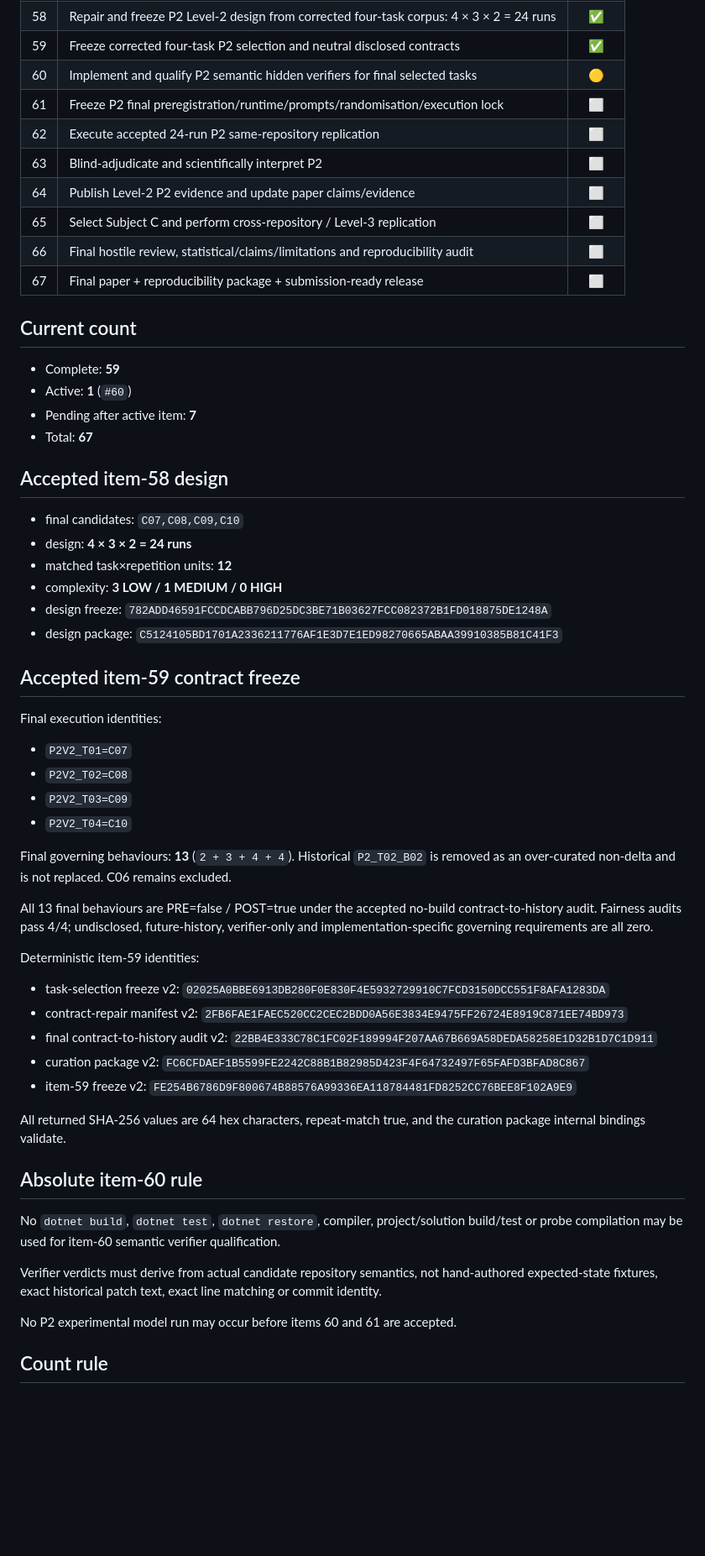
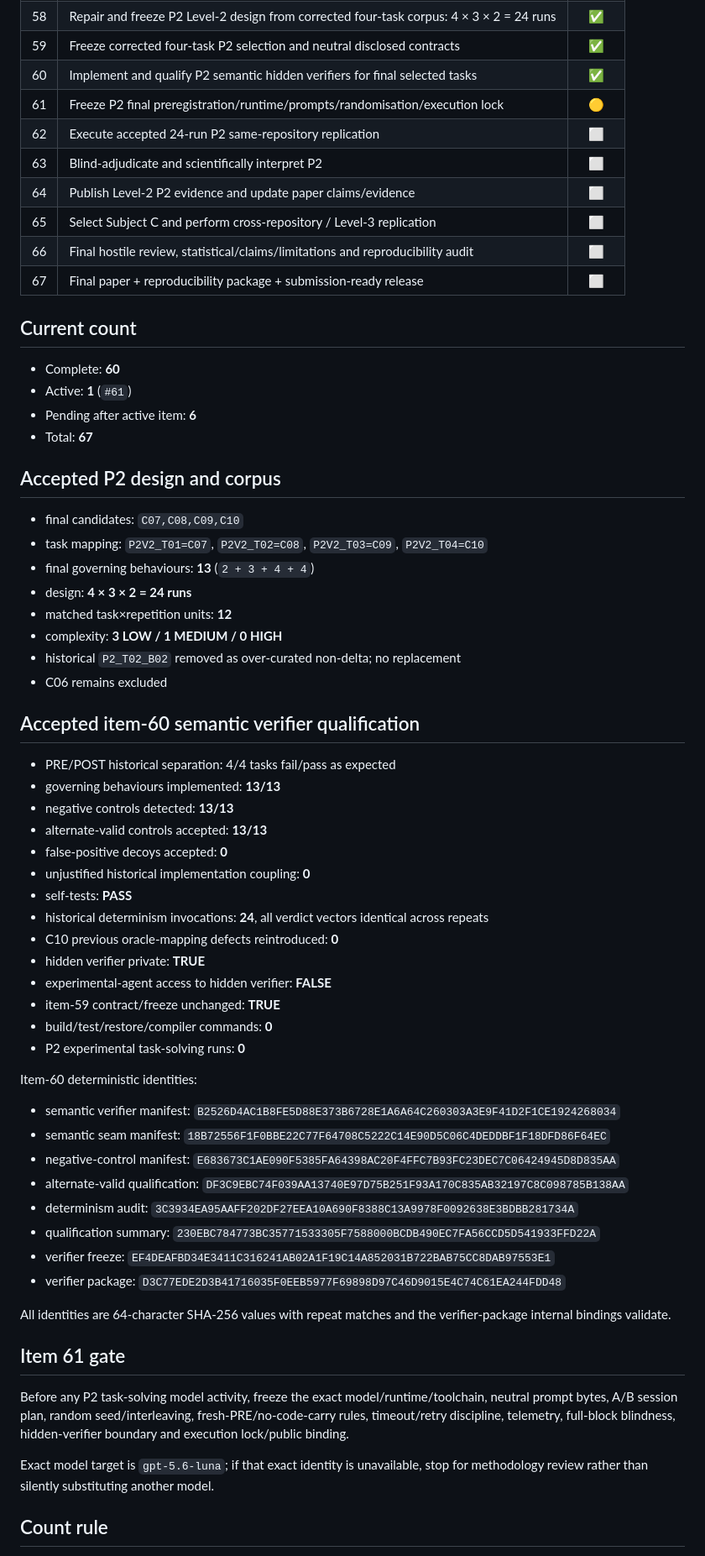
Before and after one commit to PaulJMaddison/repository-as-state, a Markdown page: aidocs/repository-as-state/PROGRAMME-MATRIX.md, the part around one of its changes. Shown at 84% size. GitHub-like rendering; blank space fills up the shorter version.

Commit message:
Advance programme to item 61

```diff
--- a/aidocs/repository-as-state/PROGRAMME-MATRIX.md
+++ b/aidocs/repository-as-state/PROGRAMME-MATRIX.md
@@ -67,8 +67,8 @@ Legend: ✅ complete · 🟡 active · ⬜ pending
 | 57 | P2 candidate inventory / anti-cherry-picking / complexity / telemetry design completed | ✅ |
 | 58 | Repair and freeze P2 Level-2 design from corrected four-task corpus: 4 × 3 × 2 = 24 runs | ✅ |
 | 59 | Freeze corrected four-task P2 selection and neutral disclosed contracts | ✅ |
-| 60 | Implement and qualify P2 semantic hidden verifiers for final selected tasks | 🟡 |
-| 61 | Freeze P2 final preregistration/runtime/prompts/randomisation/execution lock | ⬜ |
+| 60 | Implement and qualify P2 semantic hidden verifiers for final selected tasks | ✅ |
+| 61 | Freeze P2 final preregistration/runtime/prompts/randomisation/execution lock | 🟡 |
 | 62 | Execute accepted 24-run P2 same-repository replication | ⬜ |
 | 63 | Blind-adjudicate and scientifically interpret P2 | ⬜ |
 | 64 | Publish Level-2 P2 evidence and update paper claims/evidence | ⬜ |
@@ -78,50 +78,57 @@ Legend: ✅ complete · 🟡 active · ⬜ pending
 
 ## Current count
 
-- Complete: **59**
-- Active: **1** (`#60`)
-- Pending after active item: **7**
+- Complete: **60**
+- Active: **1** (`#61`)
+- Pending after active item: **6**
 - Total: **67**
 
-## Accepted item-58 design
+## Accepted P2 design and corpus
 
 - final candidates: `C07,C08,C09,C10`
+- task mapping: `P2V2_T01=C07`, `P2V2_T02=C08`, `P2V2_T03=C09`, `P2V2_T04=C10`
+- final governing behaviours: **13** (`2 + 3 + 4 + 4`)
 - design: **4 × 3 × 2 = 24 runs**
 - matched task×repetition units: **12**
 - complexity: **3 LOW / 1 MEDIUM / 0 HIGH**
-- design freeze: `782ADD46591FCCDCABB796D25DC3BE71B03627FCC082372B1FD018875DE1248A`
-- design package: `C5124105BD1701A2336211776AF1E3D7E1ED98270665ABAA39910385B81C41F3`
+- historical `P2_T02_B02` removed as over-curated non-delta; no replacement
+- C06 remains excluded
 
-## Accepted item-59 contract freeze
+## Accepted item-60 semantic verifier qualification
 
-Final execution identities:
+- PRE/POST historical separation: 4/4 tasks fail/pass as expected
+- governing behaviours implemented: **13/13**
+- negative controls detected: **13/13**
+- alternate-valid controls accepted: **13/13**
+- false-positive decoys accepted: **0**
+- unjustified historical implementation coupling: **0**
+- self-tests: **PASS**
+- historical determinism invocations: **24**, all verdict vectors identical across repeats
+- C10 previous oracle-mapping defects reintroduced: **0**
+- hidden verifier private: **TRUE**
+- experimental-agent access to hidden verifier: **FALSE**
+- item-59 contract/freeze unchanged: **TRUE**
+- build/test/restore/compiler commands: **0**
+- P2 experimental task-solving runs: **0**
 
-- `P2V2_T01=C07`
-- `P2V2_T02=C08`
-- `P2V2_T03=C09`
-- `P2V2_T04=C10`
+Item-60 deterministic identities:
 
-Final governing behaviours: **13** (`2 + 3 + 4 + 4`). Historical `P2_T02_B02` is removed as an over-curated non-delta and is not replaced. C06 remains excluded.
+- semantic verifier manifest: `B2526D4AC1B8FE5D88E373B6728E1A6A64C260303A3E9F41D2F1CE1924268034`
+- semantic seam manifest: `18B72556F1F0BBE22C77F64708C5222C14E90D5C06C4DEDDBF1F18DFD86F64EC`
+- negative-control manifest: `E683673C1AE090F5385FA64398AC20F4FFC7B93FC23DEC7C06424945D8D835AA`
+- alternate-valid qualification: `DF3C9EBC74F039AA13740E97D75B251F93A170C835AB32197C8C098785B138AA`
+- determinism audit: `3C3934EA95AAFF202DF27EEA10A690F8388C13A9978F0092638E3BDBB281734A`
+- qualification summary: `230EBC784773BC35771533305F7588000BCDB490EC7FA56CCD5D541933FFD22A`
+- verifier freeze: `EF4DEAFBD34E3411C316241AB02A1F19C14A852031B722BAB75CC8DAB97553E1`
+- verifier package: `D3C77EDE2D3B41716035F0EEB5977F69898D97C46D9015E4C74C61EA244FDD48`
 
-All 13 final behaviours are PRE=false / POST=true under the accepted no-build contract-to-history audit. Fairness audits pass 4/4; undisclosed, future-history, verifier-only and implementation-specific governing requirements are all zero.
+All identities are 64-character SHA-256 values with repeat matches and the verifier-package internal bindings validate.
 
-Deterministic item-59 identities:
+## Item 61 gate
 
-- task-selection freeze v2: `02025A0BBE6913DB280F0E830F4E5932729910C7FCD3150DCC551F8AFA1283DA`
-- contract-repair manifest v2: `2FB6FAE1FAEC520CC2CEC2BDD0A56E3834E9475FF26724E8919C871EE74BD973`
-- final contract-to-history audit v2: `22BB4E333C78C1FC02F189994F207AA67B669A58DEDA58258E1D32B1D7C1D911`
-- curation package v2: `FC6CFDAEF1B5599FE2242C88B1B82985D423F4F64732497F65FAFD3BFAD8C867`
-- item-59 freeze v2: `FE254B6786D9F800674B88576A99336EA118784481FD8252CC76BEE8F102A9E9`
+Before any P2 task-solving model activity, freeze the exact model/runtime/toolchain, neutral prompt bytes, A/B session plan, random seed/interleaving, fresh-PRE/no-code-carry rules, timeout/retry discipline, telemetry, full-block blindness, hidden-verifier boundary and execution lock/public binding.
 
-All returned SHA-256 values are 64 hex characters, repeat-match true, and the curation package internal bindings validate.
-
-## Absolute item-60 rule
-
-No `dotnet build`, `dotnet test`, `dotnet restore`, compiler, project/solution build/test or probe compilation may be used for item-60 semantic verifier qualification.
-
-Verifier verdicts must derive from actual candidate repository semantics, not hand-authored expected-state fixtures, exact historical patch text, exact line matching or commit identity.
-
-No P2 experimental model run may occur before items 60 and 61 are accepted.
+Exact model target is `gpt-5.6-luna`; if that exact identity is unavailable, stop for methodology review rather than silently substituting another model.
 
 ## Count rule
 
```
Also changed, not shown: other parts of aidocs/repository-as-state/PROGRAMME-MATRIX.md (+1 -1 lines).
